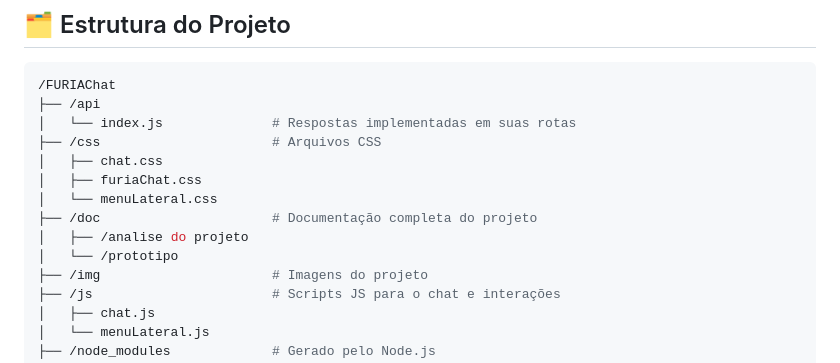
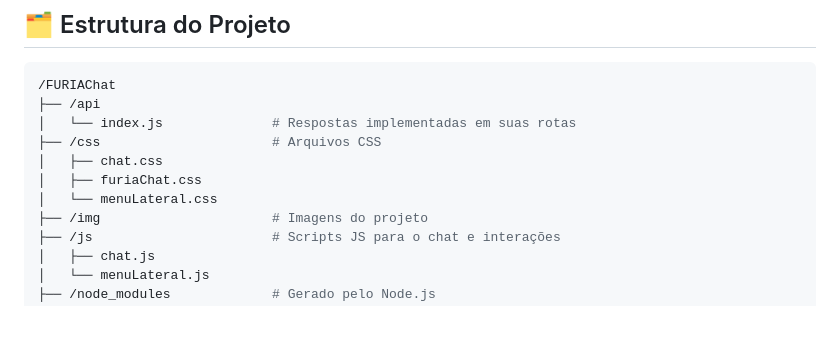
Before and after one commit to lanaajs/FURIAChat, a Markdown page: README.md, the part around the change. GitHub-like rendering; blank space fills up the shorter version.

```diff
--- a/README.md
+++ b/README.md
@@ -61,9 +61,6 @@ O desafio faz parte do processo seletivo para uma vaga de tecnologia e propôs a
 │   ├── chat.css
 │   ├── furiaChat.css
 │   └── menuLateral.css
-├── /doc                      # Documentação completa do projeto
-│   ├── /analise do projeto
-│   └── /prototipo
 ├── /img                      # Imagens do projeto
 ├── /js                       # Scripts JS para o chat e interações
 │   ├── chat.js
```
